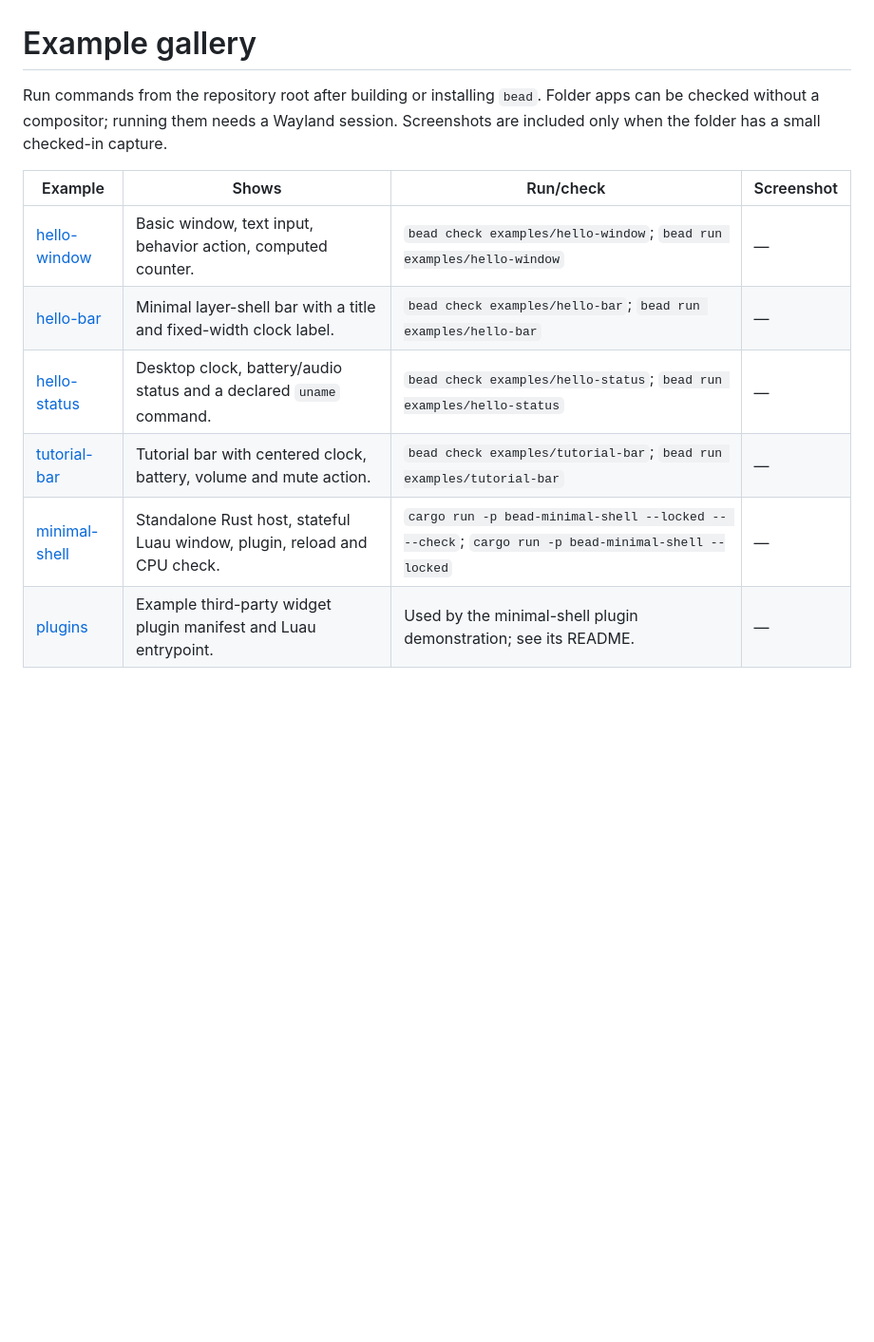
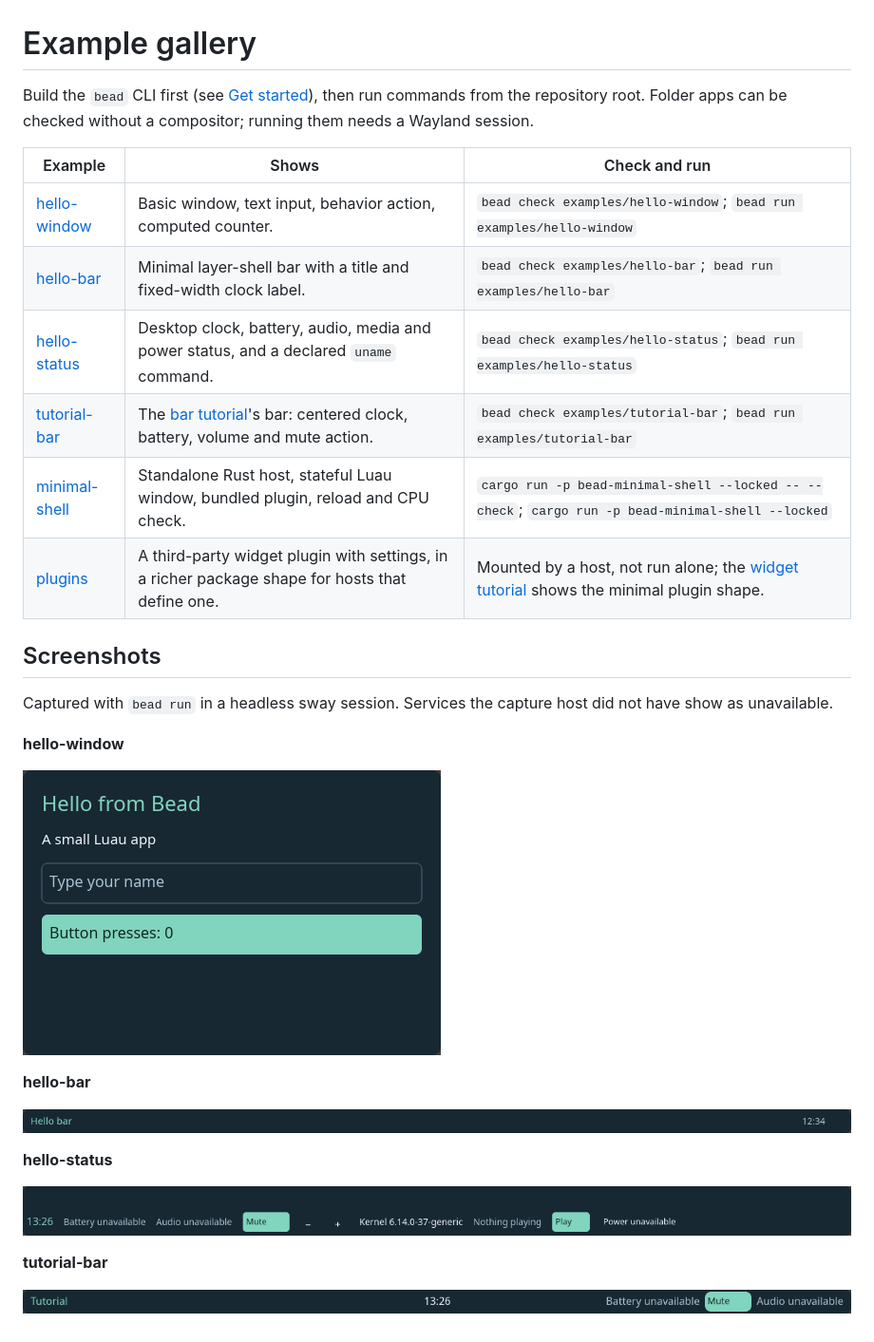
Before and after one commit to nacre-desktop/bead, a Markdown page: examples/README.md, the part around the change. Shown at 95% size. Rendered like a GitHub page; pictures changed too: docs/images/hello-bar.png (added), docs/images/hello-status.png (added), docs/images/hello-window.png (added); blank space fills up the shorter version.

Commit message:
[no-publish] docs: example gallery screenshots, tutorial mute button fits its label
Recaptured hello-window, hello-bar, hello-status (76 px; the workspace row is
empty without a compositor adapter) and tutorial-bar with bead run in a
headless sway session after the content-text fix; no label wraps or clips.
The tutorial bar's 30 px mute button gets padding 4 and font size 14 so its
16 px default label no longer overflows the 14 px inner box (example and
tutorial text).

Co-Authored-By: Claude Fable 5.1 <noreply@anthropic.com>
Claude-Session: https://claude.ai/code/session_01WxNfQ76zgiEutntE4gL9W4

```diff
--- a/examples/README.md
+++ b/examples/README.md
@@ -1,12 +1,32 @@
 # Example gallery
 
-Run commands from the repository root after building or installing `bead`. Folder apps can be checked without a compositor; running them needs a Wayland session. Screenshots are included only when the folder has a small checked-in capture.
+Build the `bead` CLI first (see [Get started](../README.md#get-started)), then run commands from the repository root. Folder apps can be checked without a compositor; running them needs a Wayland session.
 
-| Example | Shows | Run/check | Screenshot |
-|---|---|---|---|
-| [hello-window](hello-window/) | Basic window, text input, behavior action, computed counter. | `bead check examples/hello-window`; `bead run examples/hello-window` | — |
-| [hello-bar](hello-bar/) | Minimal layer-shell bar with a title and fixed-width clock label. | `bead check examples/hello-bar`; `bead run examples/hello-bar` | — |
-| [hello-status](hello-status/) | Desktop clock, battery/audio status and a declared `uname` command. | `bead check examples/hello-status`; `bead run examples/hello-status` | — |
-| [tutorial-bar](tutorial-bar/) | Tutorial bar with centered clock, battery, volume and mute action. | `bead check examples/tutorial-bar`; `bead run examples/tutorial-bar` | — |
-| [minimal-shell](minimal-shell/) | Standalone Rust host, stateful Luau window, plugin, reload and CPU check. | `cargo run -p bead-minimal-shell --locked -- --check`; `cargo run -p bead-minimal-shell --locked` | — |
-| [plugins](plugins/) | Example third-party widget plugin manifest and Luau entrypoint. | Used by the minimal-shell plugin demonstration; see its README. | — |
+| Example | Shows | Check and run |
+|---|---|---|
+| [hello-window](hello-window/) | Basic window, text input, behavior action, computed counter. | `bead check examples/hello-window`; `bead run examples/hello-window` |
+| [hello-bar](hello-bar/) | Minimal layer-shell bar with a title and fixed-width clock label. | `bead check examples/hello-bar`; `bead run examples/hello-bar` |
+| [hello-status](hello-status/) | Desktop clock, battery, audio, media and power status, and a declared `uname` command. | `bead check examples/hello-status`; `bead run examples/hello-status` |
+| [tutorial-bar](tutorial-bar/) | The [bar tutorial](../docs/tutorial/bar.md)'s bar: centered clock, battery, volume and mute action. | `bead check examples/tutorial-bar`; `bead run examples/tutorial-bar` |
+| [minimal-shell](minimal-shell/) | Standalone Rust host, stateful Luau window, bundled plugin, reload and CPU check. | `cargo run -p bead-minimal-shell --locked -- --check`; `cargo run -p bead-minimal-shell --locked` |
+| [plugins](plugins/) | A third-party widget plugin with settings, in a richer package shape for hosts that define one. | Mounted by a host, not run alone; the [widget tutorial](../docs/tutorial/widget.md) shows the minimal plugin shape. |
+
+## Screenshots
+
+Captured with `bead run` in a headless sway session. Services the capture host did not have show as unavailable.
+
+**hello-window**
+
+![hello-window: title, subtitle, name field and counter button](../docs/images/hello-window.png)
+
+**hello-bar**
+
+![hello-bar: title on the left, clock label on the right](../docs/images/hello-bar.png)
+
+**hello-status**
+
+![hello-status: clock, battery, volume, mute and volume buttons, kernel release, media and power profile](../docs/images/hello-status.png)
+
+**tutorial-bar**
+
+![tutorial-bar: title, centered clock, battery, mute button and volume](../docs/images/tutorial-bar.png)
```
Also changed, not shown: docs/tutorial/bar.md (+1 -1 lines), 1 other file.
